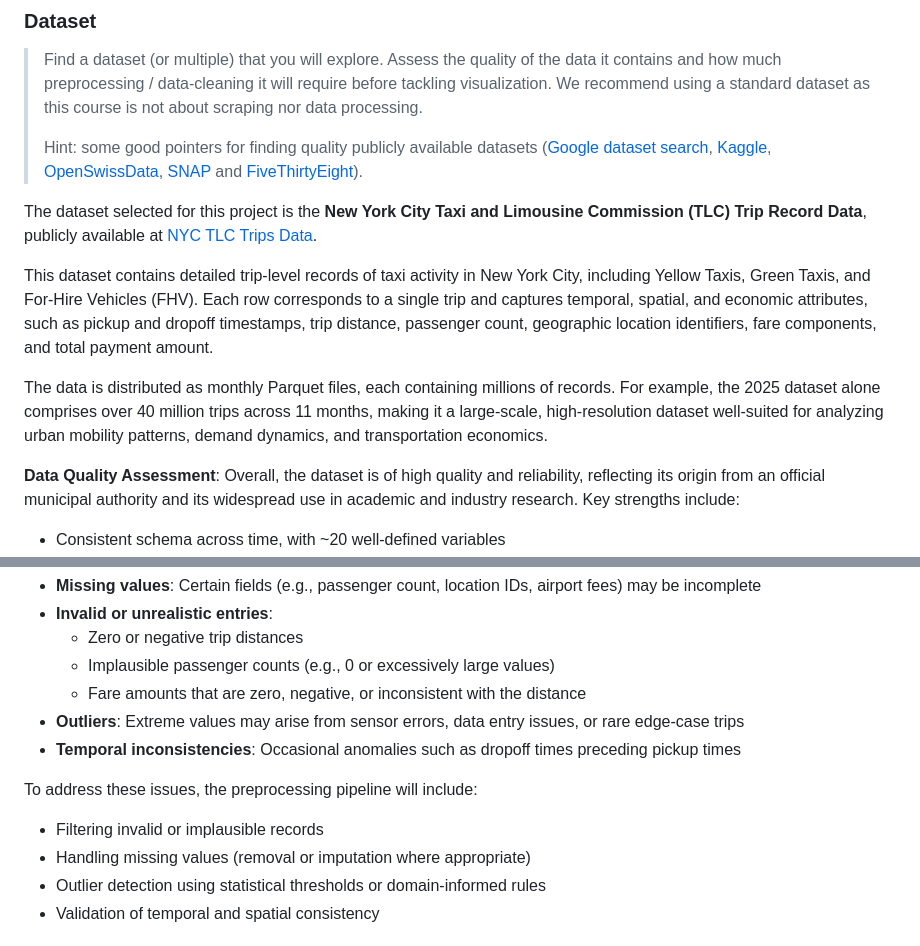
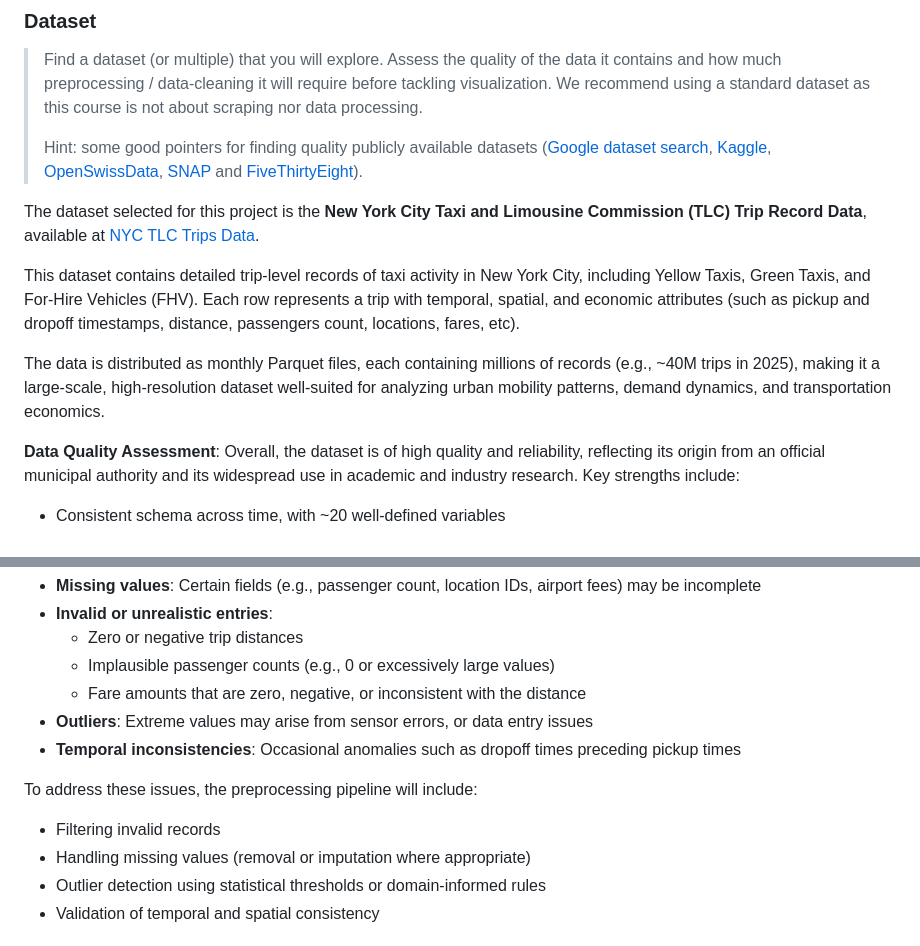
Before and after one commit to com-480-data-visualization/EliteHackers, a Markdown page: README.md, 2 parts joined by grey strips. GitHub-like rendering.

Commit message:
reduce section 1

```diff
--- a/README.md
+++ b/README.md
@@ -23,11 +23,11 @@ Please, fill the following sections about your project.
 >
 > Hint: some good pointers for finding quality publicly available datasets ([Google dataset search](https://datasetsearch.research.google.com/), [Kaggle](https://www.kaggle.com/datasets), [OpenSwissData](https://opendata.swiss/en/), [SNAP](https://snap.stanford.edu/data/) and [FiveThirtyEight](https://data.fivethirtyeight.com/)).
 
-The dataset selected for this project is the **New York City Taxi and Limousine Commission (TLC) Trip Record Data**, publicly available at [NYC TLC Trips Data](https://home4.nyc.gov/site/tlc/about/tlc-trip-record-data.page).
+The dataset selected for this project is the **New York City Taxi and Limousine Commission (TLC) Trip Record Data**, available at [NYC TLC Trips Data](https://home4.nyc.gov/site/tlc/about/tlc-trip-record-data.page).
 
-This dataset contains detailed trip-level records of taxi activity in New York City, including Yellow Taxis, Green Taxis, and For-Hire Vehicles (FHV). Each row corresponds to a single trip and captures temporal, spatial, and economic attributes, such as pickup and dropoff timestamps, trip distance, passenger count, geographic location identifiers, fare components, and total payment amount.
+This dataset contains detailed trip-level records of taxi activity in New York City, including Yellow Taxis, Green Taxis, and For-Hire Vehicles (FHV). Each row represents a trip with temporal, spatial, and economic attributes (such as pickup and dropoff timestamps, distance, passengers count, locations, fares, etc).
 
-The data is distributed as monthly Parquet files, each containing millions of records. For example, the 2025 dataset alone comprises over 40 million trips across 11 months, making it a large-scale, high-resolution dataset well-suited for analyzing urban mobility patterns, demand dynamics, and transportation economics.
+The data is distributed as monthly Parquet files, each containing millions of records (e.g., ~40M trips in 2025), making it a large-scale, high-resolution dataset well-suited for analyzing urban mobility patterns, demand dynamics, and transportation economics.
 
 **Data Quality Assessment**: Overall, the dataset is of high quality and reliability, reflecting its origin from an official municipal authority and its widespread use in academic and industry research. Key strengths include:
 * Consistent schema across time, with ~20 well-defined variables
@@ -42,11 +42,11 @@ These characteristics make the dataset particularly suitable for visualization t
   * Zero or negative trip distances
   * Implausible passenger counts (e.g., 0 or excessively large values)
   * Fare amounts that are zero, negative, or inconsistent with the distance
-* **Outliers**: Extreme values may arise from sensor errors, data entry issues, or rare edge-case trips
+* **Outliers**: Extreme values may arise from sensor errors, or data entry issues
 * **Temporal inconsistencies**: Occasional anomalies such as dropoff times preceding pickup times
 
 To address these issues, the preprocessing pipeline will include:
-* Filtering invalid or implausible records
+* Filtering invalid records
 * Handling missing values (removal or imputation where appropriate)
 * Outlier detection using statistical thresholds or domain-informed rules
 * Validation of temporal and spatial consistency
```
